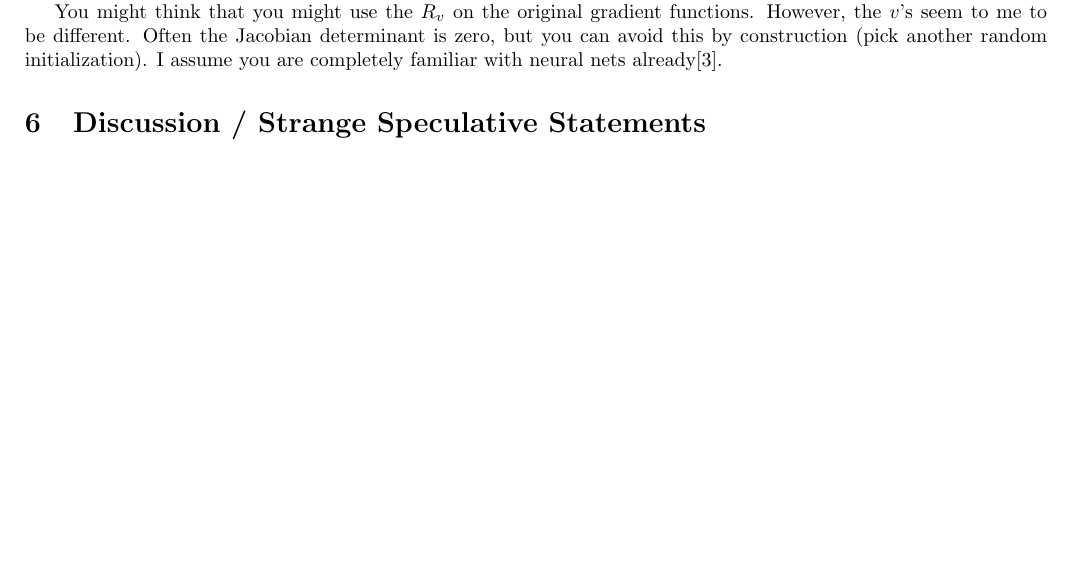
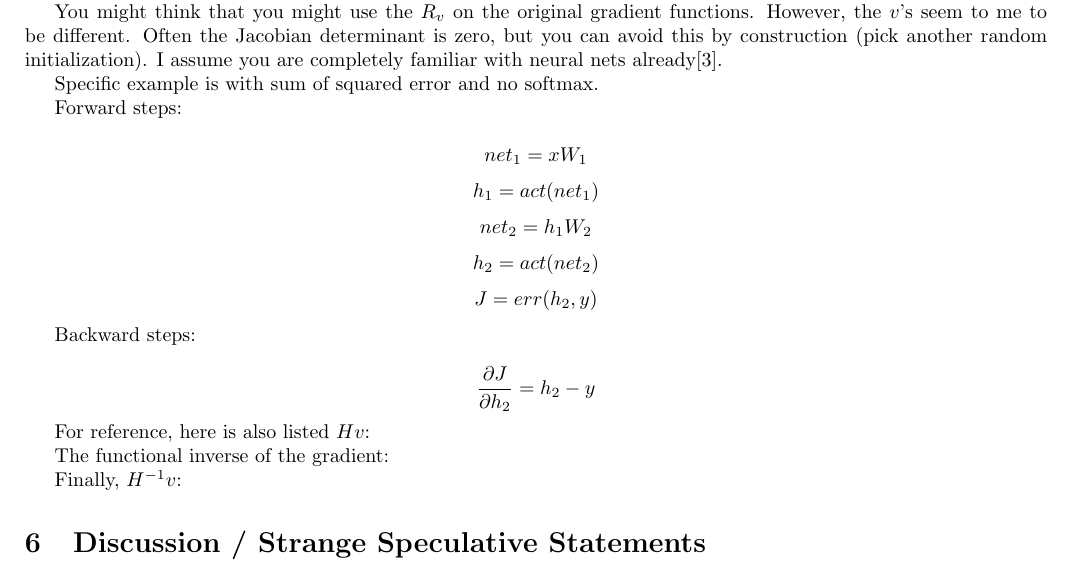
Before and after one commit to howonlee/bobdobbshess, a LaTeX document (writeup.tex): part of page 3 of 3 before the commit and part of page 3 of 4 after it, cut so that both start at the same text, the shorter picture padded with empty space. Compiled offline with pdfLaTeX.

Commit message:
progress

```diff
--- a/writeup.tex
+++ b/writeup.tex
@@ -109,12 +109,37 @@ The G\^{a}teaux derivative is a formalization of the functional derivative, but
 
 You might think that you might use the $R_v$ on the original gradient functions. However, the $v$'s seem to me to be different. Often the Jacobian determinant is zero, but you can avoid this by construction (pick another random initialization). I assume you are completely familiar with neural nets already\cite{deeplearning}.
 
-%%%%% document failure
-%%%%%%%%%%%%%%%%%%%%%%%
-%%%%%%%%%%%%%%%%%%%%%%%
-%%%%%%%%%%%%%%%%%%%%%%%
-%%%%%%%%%%%%%%%%%%%%%%%
-%%%%%%%%%%%%%%%%%%%%%%%
+Specific example is with sum of squared error and no softmax.
+
+Forward steps:
+
+$$ net_1 = xW_1 $$
+$$ h_1 = act(net_1) $$
+$$ net_2 = h_1W_2 $$
+$$ h_2 = act(net_2) $$
+$$ J = err(h_2, y) $$
+
+Backward steps:
+
+$$ \frac{\partial J}{\partial h_2} = h_2 - y $$
+%%%%%%%%%%%%
+%%%%%%%%%%%%
+%%%%%%%%%%%%
+%%%%%%%%%%%%
+
+For reference, here is also listed $Hv$:
+
+%%%% forward Hv
+%%%% backward Hv
+
+The functional inverse of the gradient:
+%%% backward to error
+%%% error to forwards
+
+Finally, $H^{-1}v$:
+
+%%%% backward H^{-1}v
+%%%% forward H^{-1}v
 
 \section{Discussion / Strange Speculative Statements}
 
```
